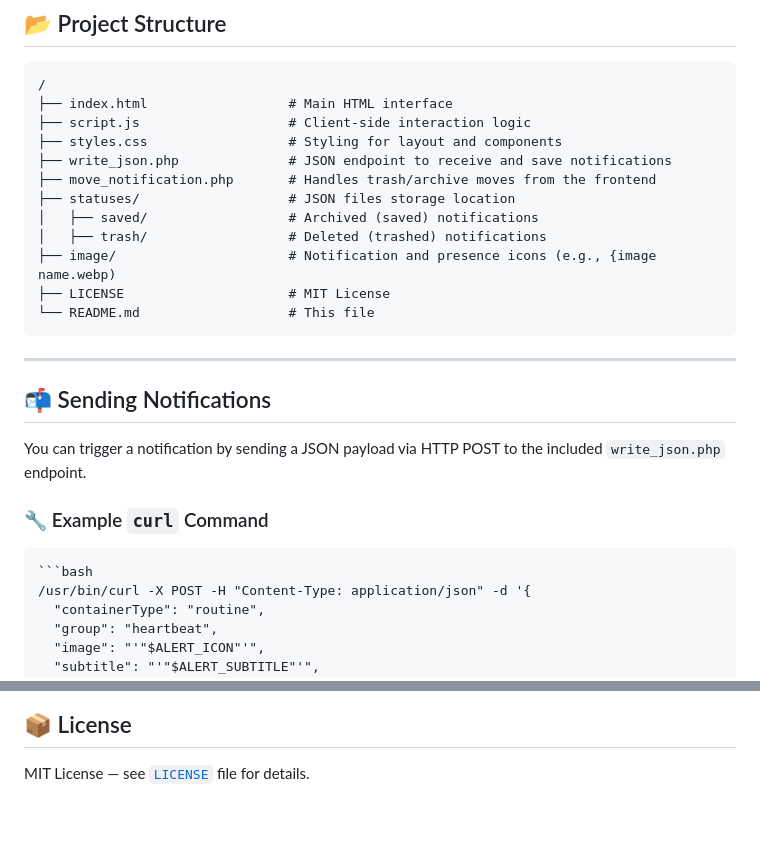
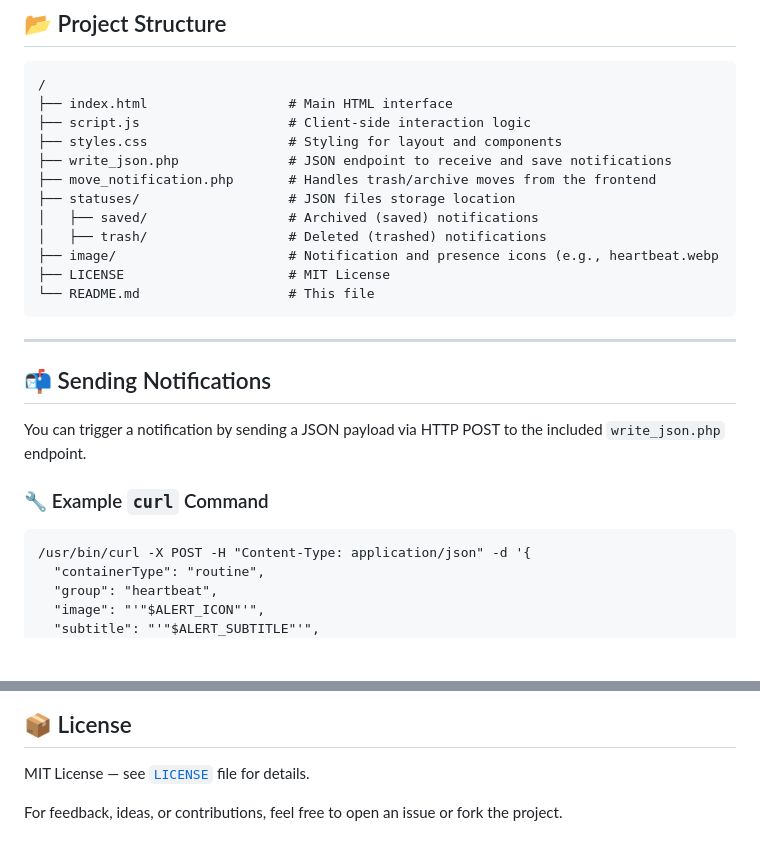
Before and after one commit to elvinatombender222/pushy, a Markdown page: README.md, 2 parts joined by grey strips. GitHub-like rendering; blank space fills up the shorter version.

````diff
--- a/README.md
+++ b/README.md
@@ -34,7 +34,7 @@ Pushy displays rich, grouped notifications using HTML, CSS, and JavaScript — s
 ├── statuses/                   # JSON files storage location
 │   ├── saved/                  # Archived (saved) notifications
 │   ├── trash/                  # Deleted (trashed) notifications
-├── image/                      # Notification and presence icons (e.g., {image name.webp)
+├── image/                      # Notification and presence icons (e.g., heartbeat.webp
 ├── LICENSE                     # MIT License
 └── README.md                   # This file
 </pre>
@@ -48,7 +48,6 @@ You can trigger a notification by sending a JSON payload via HTTP POST to the in
 ### 🔧 Example `curl` Command
 
 <pre>
-```bash
 /usr/bin/curl -X POST -H "Content-Type: application/json" -d '{
   "containerType": "routine",
   "group": "heartbeat",
@@ -138,3 +137,5 @@ Pushy was inspired by the excellent design of [Pushover](https://pushover.net),
 ## 📦 License
 
 MIT License — see [`LICENSE`](LICENSE) file for details.
+
+For feedback, ideas, or contributions, feel free to open an issue or fork the project.
````
